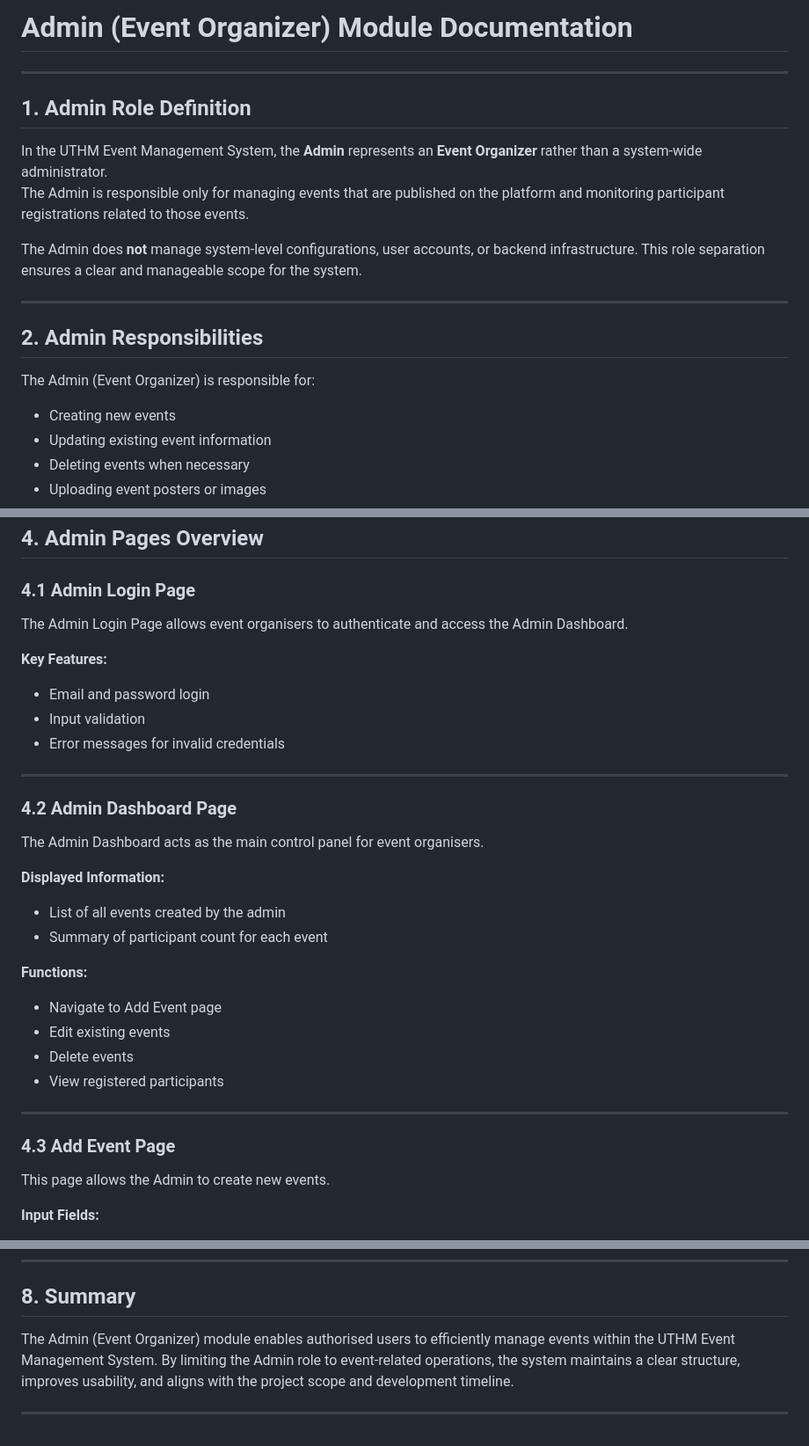
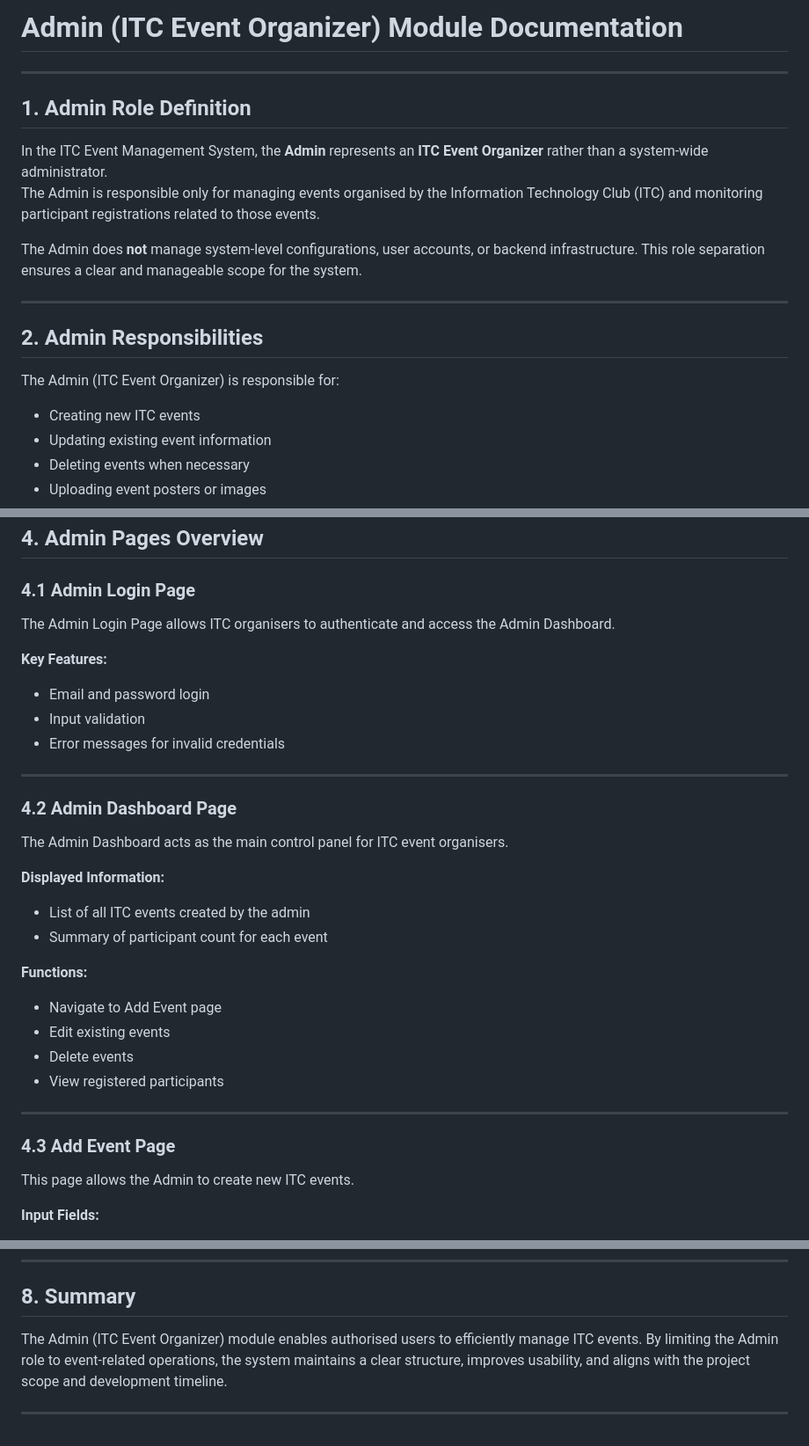
Before and after one commit to EzhamEzany/ITC_Event_Management, a Markdown page: admin.md, 3 parts joined by grey strips. Shown at 88% size. GitHub-like rendering.

```diff
--- a/admin.md
+++ b/admin.md
@@ -1,11 +1,11 @@
-# Admin (Event Organizer) Module Documentation
+# Admin (ITC Event Organizer) Module Documentation
 
 ---
 
 ## 1. Admin Role Definition
 
-In the UTHM Event Management System, the **Admin** represents an **Event Organizer** rather than a system-wide administrator.
-The Admin is responsible only for managing events that are published on the platform and monitoring participant registrations related to those events.
+In the ITC Event Management System, the **Admin** represents an **ITC Event Organizer** rather than a system-wide administrator.
+The Admin is responsible only for managing events organised by the Information Technology Club (ITC) and monitoring participant registrations related to those events.
 
 The Admin does **not** manage system-level configurations, user accounts, or backend infrastructure. This role separation ensures a clear and manageable scope for the system.
 
@@ -13,8 +13,8 @@ The Admin does **not** manage system-level configurations, user accounts, or bac
 
 ## 2. Admin Responsibilities
 
-The Admin (Event Organizer) is responsible for:
-- Creating new events
+The Admin (ITC Event Organizer) is responsible for:
+- Creating new ITC events
 - Updating existing event information
 - Deleting events when necessary
 - Uploading event posters or images
@@ -41,7 +41,7 @@ Only users with the **admin role** can access Admin-related pages and functional
 ## 4. Admin Pages Overview
 
 ### 4.1 Admin Login Page
-The Admin Login Page allows event organisers to authenticate and access the Admin Dashboard.
+The Admin Login Page allows ITC organisers to authenticate and access the Admin Dashboard.
 
 **Key Features:**
 - Email and password login
@@ -51,10 +51,10 @@ The Admin Login Page allows event organisers to authenticate and access the Admi
 ---
 
 ### 4.2 Admin Dashboard Page
-The Admin Dashboard acts as the main control panel for event organisers.
+The Admin Dashboard acts as the main control panel for ITC event organisers.
 
 **Displayed Information:**
-- List of all events created by the admin
+- List of all ITC events created by the admin
 - Summary of participant count for each event
 
 **Functions:**
@@ -66,7 +66,7 @@ The Admin Dashboard acts as the main control panel for event organisers.
 ---
 
 ### 4.3 Add Event Page
-This page allows the Admin to create new events.
+This page allows the Admin to create new ITC events.
 
 **Input Fields:**
 - Event title
@@ -149,6 +149,6 @@ These limitations ensure the system remains practical, manageable, and suitable
 
 ## 8. Summary
 
-The Admin (Event Organizer) module enables authorised users to efficiently manage events within the UTHM Event Management System. By limiting the Admin role to event-related operations, the system maintains a clear structure, improves usability, and aligns with the project scope and development timeline.
+The Admin (ITC Event Organizer) module enables authorised users to efficiently manage ITC events. By limiting the Admin role to event-related operations, the system maintains a clear structure, improves usability, and aligns with the project scope and development timeline.
 
 ---
```
Also changed, not shown: other parts of admin.md (+3 -3 lines), project.md (+20 -19 lines), user.md (+10 -10 lines).
